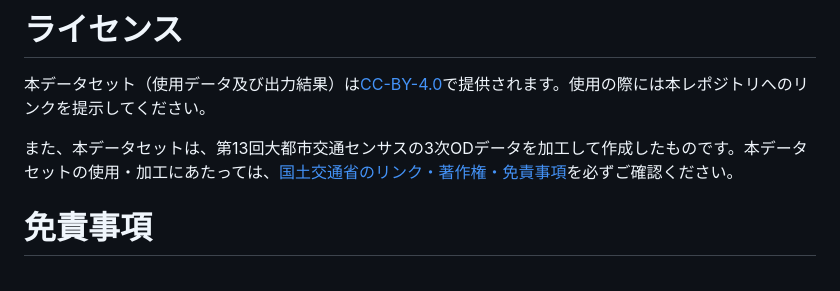
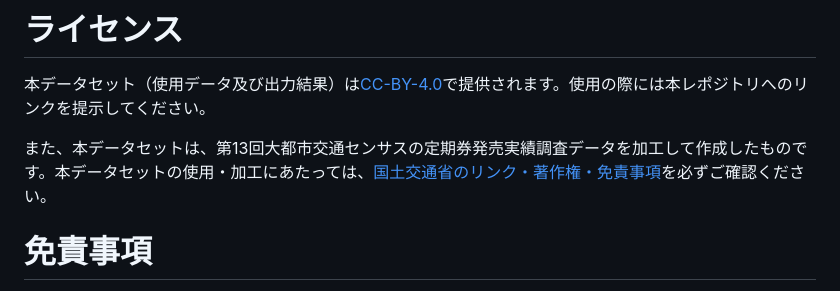
Before and after one commit to shi-works/transportation-census-teiki-pmtiles, a Markdown page: README.md, the part around the change. Drawn GitHub-style.

```diff
--- a/README.md
+++ b/README.md
@@ -46,7 +46,7 @@
 # ライセンス
 本データセット（使用データ及び出力結果）は[CC-BY-4.0](https://github.com/shi-works/traffic-accident-pmtiles/blob/main/LICENSE)で提供されます。使用の際には本レポジトリへのリンクを提示してください。
 
-また、本データセットは、第13回大都市交通センサスの3次ODデータを加工して作成したものです。本データセットの使用・加工にあたっては、[国土交通省のリンク・著作権・免責事項](https://www.mlit.go.jp/link.html)を必ずご確認ください。
+また、本データセットは、第13回大都市交通センサスの定期券発売実績調査データを加工して作成したものです。本データセットの使用・加工にあたっては、[国土交通省のリンク・著作権・免責事項](https://www.mlit.go.jp/link.html)を必ずご確認ください。
 
 # 免責事項
 利用者が当該データを用いて行う一切の行為について何ら責任を負うものではありません。
```
